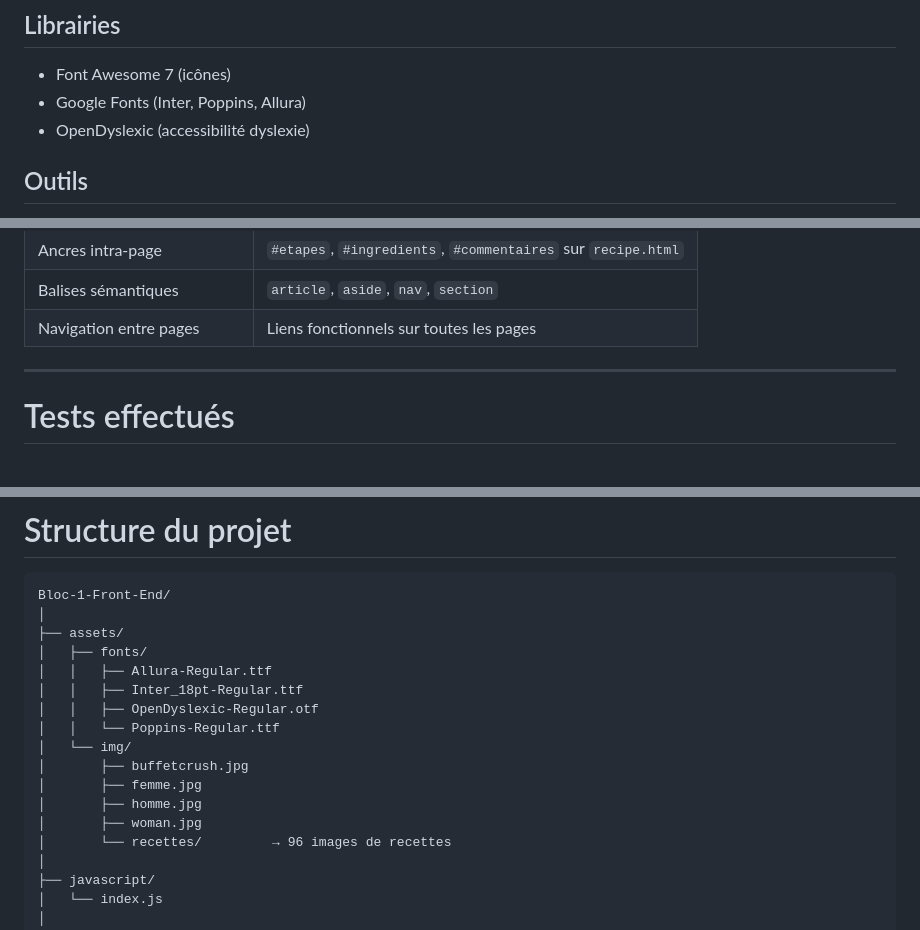
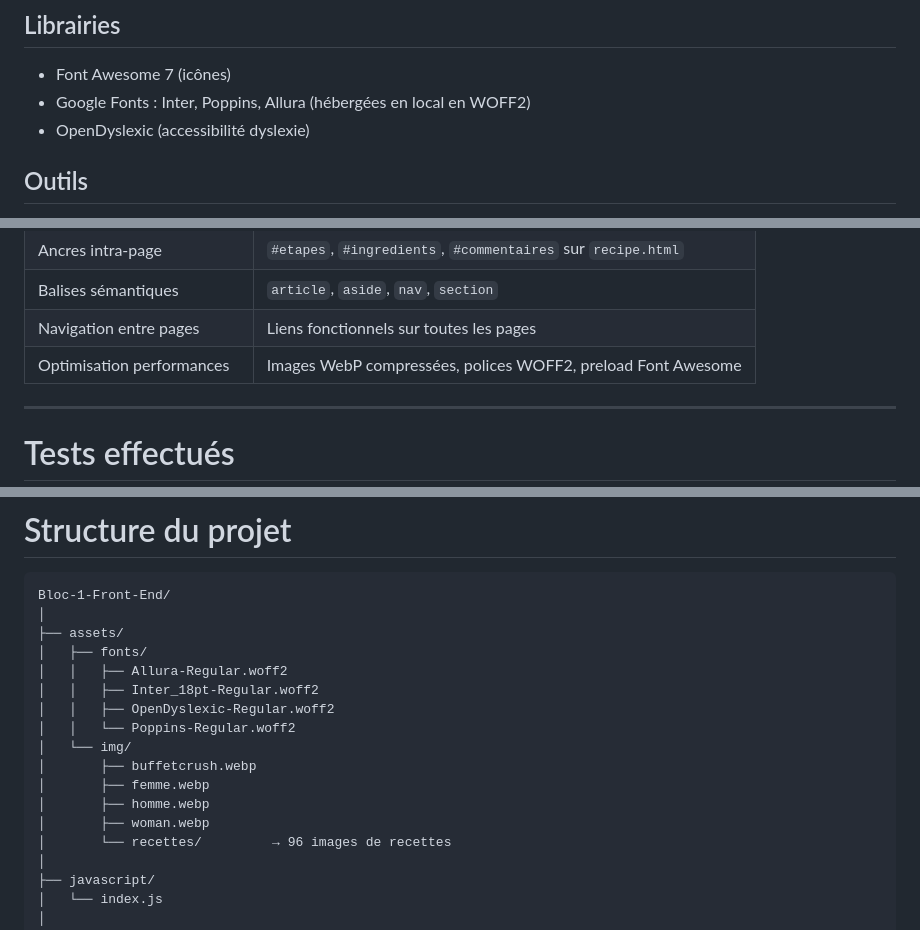
Before and after one commit to Melanie-NVS/Bloc-1-Front-End, a Markdown page: README.md, 3 parts joined by grey strips. Drawn GitHub-style; blank space fills up the shorter version.

Commit message:
Optimize fonts and images in README
Updated font files to WOFF2 format and optimized images to WebP format for better performance.

```diff
--- a/README.md
+++ b/README.md
@@ -85,7 +85,7 @@ Le site ne possède pas de base de données ni de back-end : toutes les fonction
 
 ## Librairies
 - Font Awesome 7 (icônes)
-- Google Fonts (Inter, Poppins, Allura)
+- Google Fonts : Inter, Poppins, Allura (hébergées en local en WOFF2)
 - OpenDyslexic (accessibilité dyslexie)
 
 ## Outils
@@ -224,6 +224,7 @@ Un menu hamburger est intégré pour les écrans mobiles (≤ 744px).
 | Ancres intra-page | `#etapes`, `#ingredients`, `#commentaires` sur `recipe.html` |
 | Balises sémantiques | `article`, `aside`, `nav`, `section` |
 | Navigation entre pages | Liens fonctionnels sur toutes les pages |
+| Optimisation performances | Images WebP compressées, polices WOFF2, preload Font Awesome |
 
 ---
 
@@ -250,15 +251,15 @@ Bloc-1-Front-End/
 │
 ├── assets/
 │   ├── fonts/
-│   │   ├── Allura-Regular.ttf
-│   │   ├── Inter_18pt-Regular.ttf
-│   │   ├── OpenDyslexic-Regular.otf
-│   │   └── Poppins-Regular.ttf
+│   │   ├── Allura-Regular.woff2
+│   │   ├── Inter_18pt-Regular.woff2
+│   │   ├── OpenDyslexic-Regular.woff2
+│   │   └── Poppins-Regular.woff2
 │   └── img/
-│       ├── buffetcrush.jpg
-│       ├── femme.jpg
-│       ├── homme.jpg
-│       ├── woman.jpg
+│       ├── buffetcrush.webp
+│       ├── femme.webp
+│       ├── homme.webp
+│       ├── woman.webp
 │       └── recettes/         → 96 images de recettes
 │
 ├── javascript/
```
